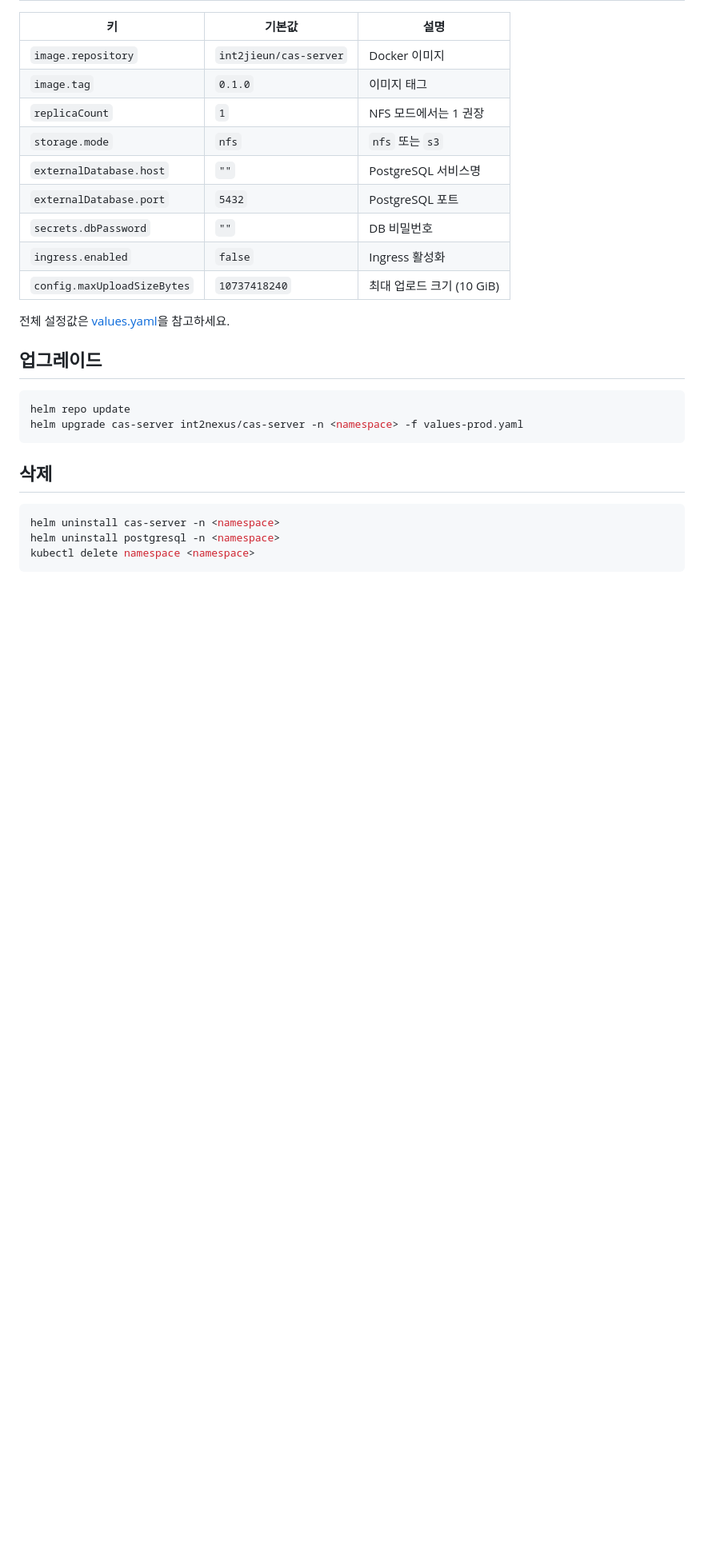
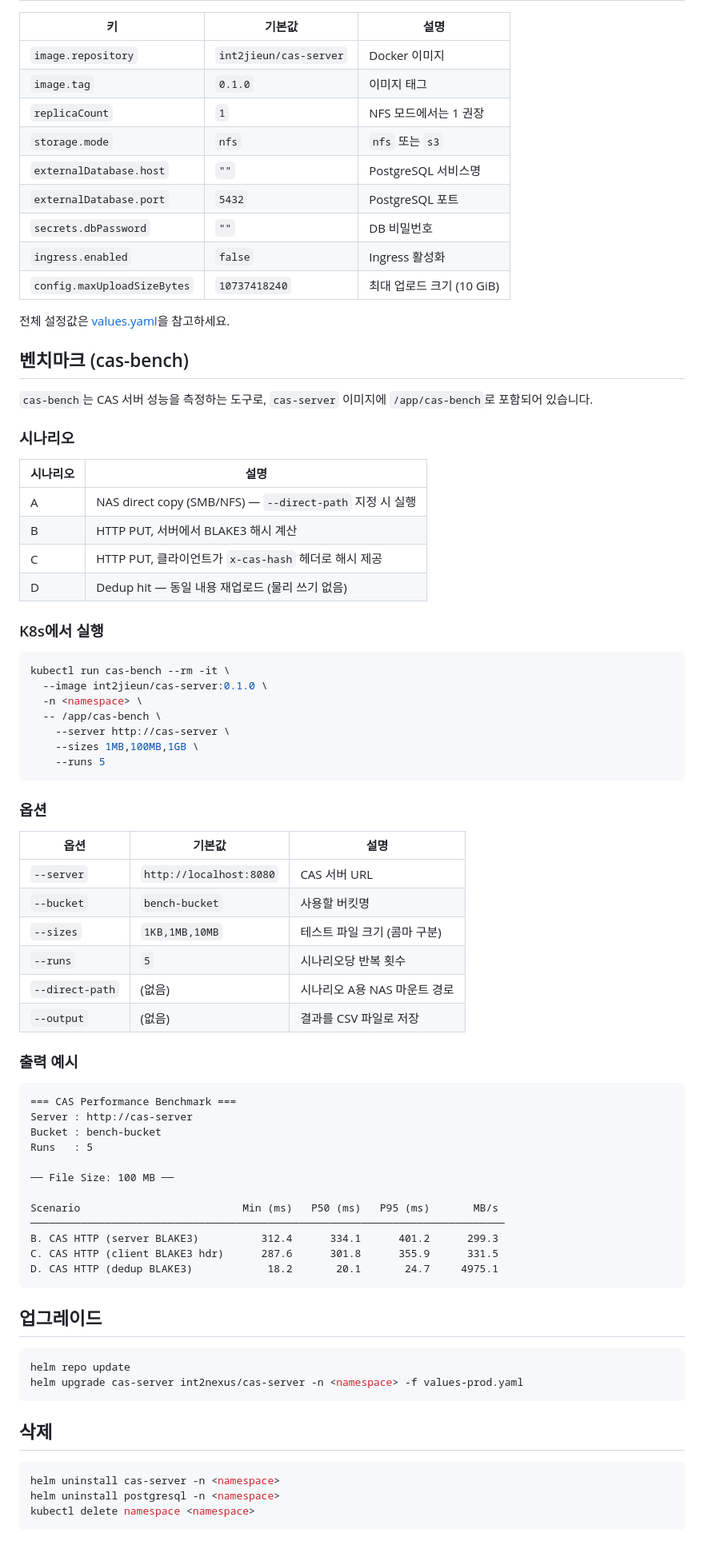
Before and after one commit to int2nexus/cas-server, a Markdown page: README.md, the part around the change. Shown at 80% size. Rendered like a GitHub page; blank space fills up the shorter version.

Commit message:
chore: readme 업데이트

````diff
--- a/README.md
+++ b/README.md
@@ -148,6 +148,59 @@ kubectl -n cas-local port-forward svc/cas-server 8080:80
 
 전체 설정값은 [values.yaml](charts/cas-server/values.yaml)을 참고하세요.
 
+## 벤치마크 (cas-bench)
+
+`cas-bench`는 CAS 서버 성능을 측정하는 도구로, `cas-server` 이미지에 `/app/cas-bench`로 포함되어 있습니다.
+
+### 시나리오
+
+| 시나리오 | 설명 |
+|----------|------|
+| A | NAS direct copy (SMB/NFS) — `--direct-path` 지정 시 실행 |
+| B | HTTP PUT, 서버에서 BLAKE3 해시 계산 |
+| C | HTTP PUT, 클라이언트가 `x-cas-hash` 헤더로 해시 제공 |
+| D | Dedup hit — 동일 내용 재업로드 (물리 쓰기 없음) |
+
+### K8s에서 실행
+
+```bash
+kubectl run cas-bench --rm -it \
+  --image int2jieun/cas-server:0.1.0 \
+  -n <namespace> \
+  -- /app/cas-bench \
+    --server http://cas-server \
+    --sizes 1MB,100MB,1GB \
+    --runs 5
+```
+
+### 옵션
+
+| 옵션 | 기본값 | 설명 |
+|------|--------|------|
+| `--server` | `http://localhost:8080` | CAS 서버 URL |
+| `--bucket` | `bench-bucket` | 사용할 버킷명 |
+| `--sizes` | `1KB,1MB,10MB` | 테스트 파일 크기 (콤마 구분) |
+| `--runs` | `5` | 시나리오당 반복 횟수 |
+| `--direct-path` | (없음) | 시나리오 A용 NAS 마운트 경로 |
+| `--output` | (없음) | 결과를 CSV 파일로 저장 |
+
+### 출력 예시
+
+```
+=== CAS Performance Benchmark ===
+Server : http://cas-server
+Bucket : bench-bucket
+Runs   : 5
+
+── File Size: 100 MB ──
+
+Scenario                          Min (ms)   P50 (ms)   P95 (ms)       MB/s
+────────────────────────────────────────────────────────────────────────────
+B. CAS HTTP (server BLAKE3)          312.4      334.1      401.2      299.3
+C. CAS HTTP (client BLAKE3 hdr)      287.6      301.8      355.9      331.5
+D. CAS HTTP (dedup BLAKE3)            18.2       20.1       24.7     4975.1
+```
+
 ## 업그레이드
 
 ```bash
````
